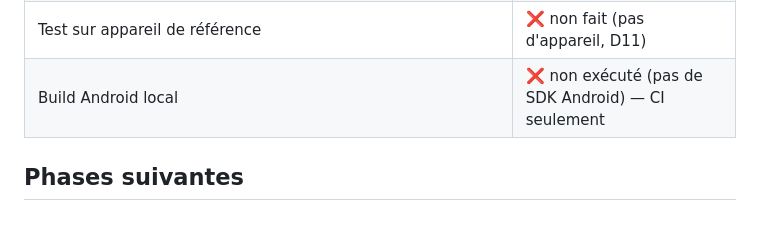
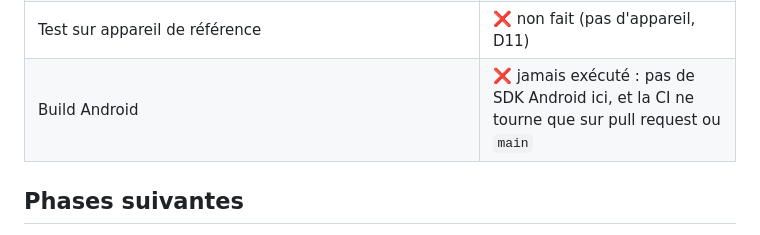
Before and after one commit to nrazafindravonjy-cmd/eripoo, a Markdown page: docs/DEVELOPMENT_PLAN.md, the part around the change. Drawn GitHub-style.

```diff
--- a/docs/DEVELOPMENT_PLAN.md
+++ b/docs/DEVELOPMENT_PLAN.md
@@ -61,7 +61,7 @@ Détail : [DESIGN_SYSTEM.md](DESIGN_SYSTEM.md).
 | Inventaire des chaînes Material visibles | ✅ DESIGN_SYSTEM §5 |
 | Tests : 92 (unitaires, widgets, matrice 12 variantes × 2 tailles de texte, accessibilité, architecture, traductions) | ✅ tous verts |
 | Test sur appareil de référence | ❌ non fait (pas d'appareil, D11) |
-| Build Android local | ❌ non exécuté (pas de SDK Android) — CI seulement |
+| Build Android | ❌ jamais exécuté : pas de SDK Android ici, et la CI ne tourne que sur pull request ou `main` |
 
 ## Phases suivantes
 
```
Also changed, not shown: docs/DESIGN_SYSTEM.md (+2 -1 lines).
